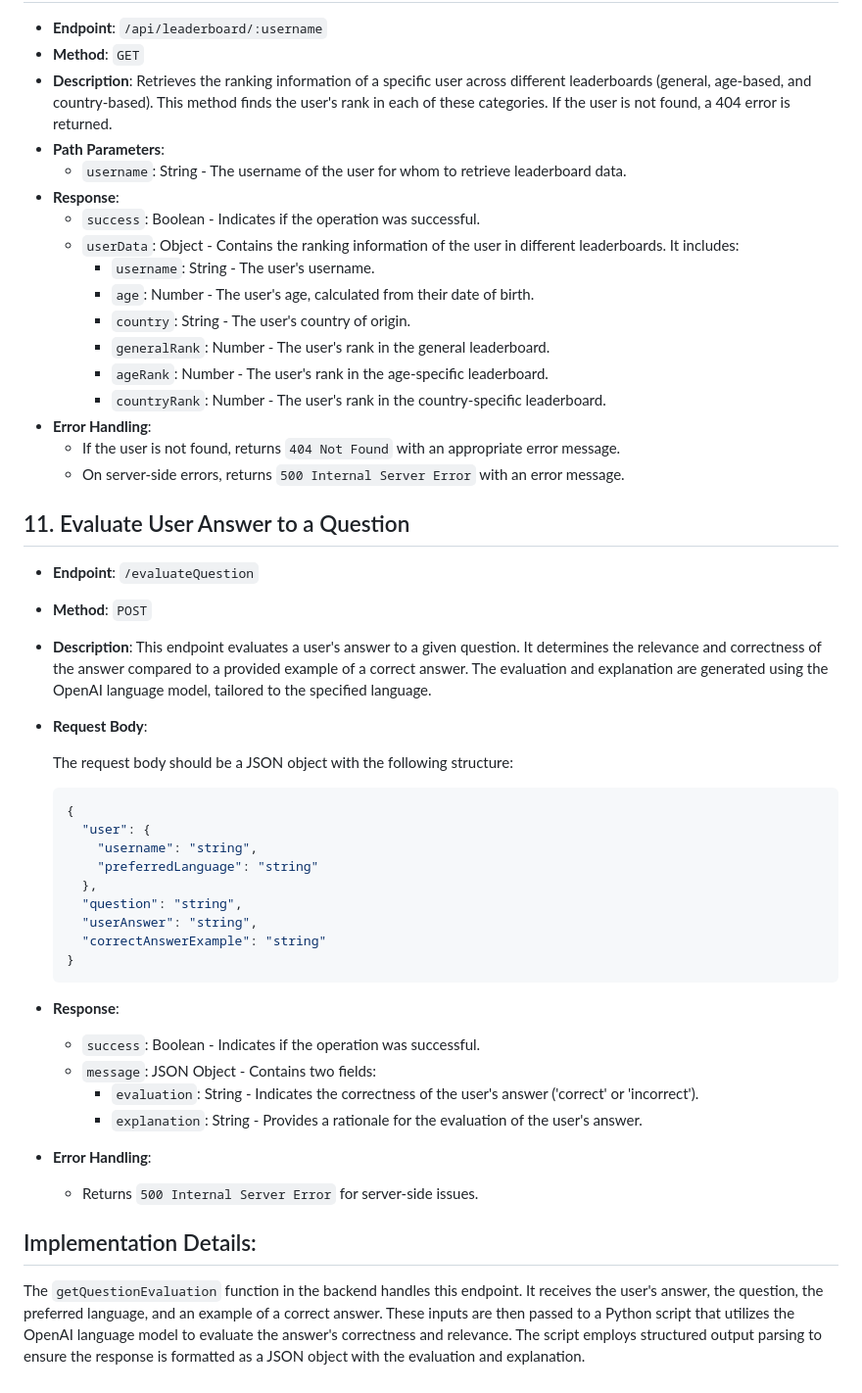
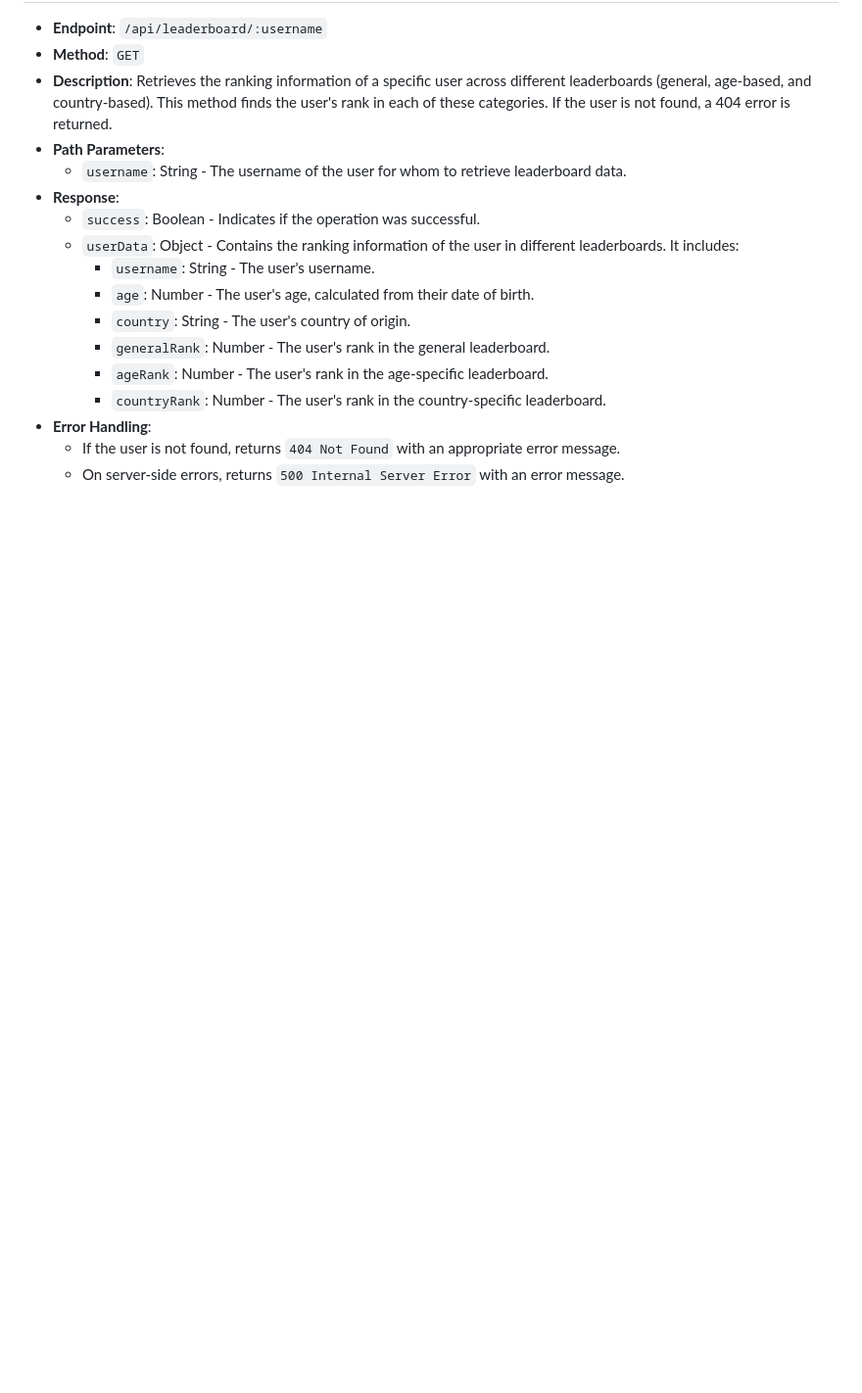
Before and after one commit to FinanceFriend/backend, a Markdown page: api-docs.md, the part around the change. Shown: that part at 98% size. Rendered like a GitHub page; blank space fills up the shorter version.

````diff
--- a/api-docs.md
+++ b/api-docs.md
@@ -191,33 +191,3 @@
 - **Error Handling**:
   - If the user is not found, returns `404 Not Found` with an appropriate error message.
   - On server-side errors, returns `500 Internal Server Error` with an error message.
-
-## 11. Evaluate User Answer to a Question
-
-- **Endpoint**: `/evaluateQuestion`
-- **Method**: `POST`
-- **Description**: This endpoint evaluates a user's answer to a given question. It determines the relevance and correctness of the answer compared to a provided example of a correct answer. The evaluation and explanation are generated using the OpenAI language model, tailored to the specified language.
-- **Request Body**:
-
-  The request body should be a JSON object with the following structure:
-  ```json
-  {
-    "user": {
-      "username": "string",
-      "preferredLanguage": "string"
-    },
-    "question": "string",
-    "userAnswer": "string",
-    "correctAnswerExample": "string"
-  }
-- **Response**:
-  - `success`: Boolean - Indicates if the operation was successful.
-  - `message`: JSON Object - Contains two fields:
-    - `evaluation`: String - Indicates the correctness of the user's answer ('correct' or 'incorrect').
-    - `explanation`: String - Provides a rationale for the evaluation of the user's answer.
-
-- **Error Handling**:
-  - Returns `500 Internal Server Error` for server-side issues.
-
-## Implementation Details:
-The `getQuestionEvaluation` function in the backend handles this endpoint. It receives the user's answer, the question, the preferred language, and an example of a correct answer. These inputs are then passed to a Python script that utilizes the OpenAI language model to evaluate the answer's correctness and relevance. The script employs structured output parsing to ensure the response is formatted as a JSON object with the evaluation and explanation.
````
Also changed, not shown: langchain-api-docs.md (+1 -1 lines).
